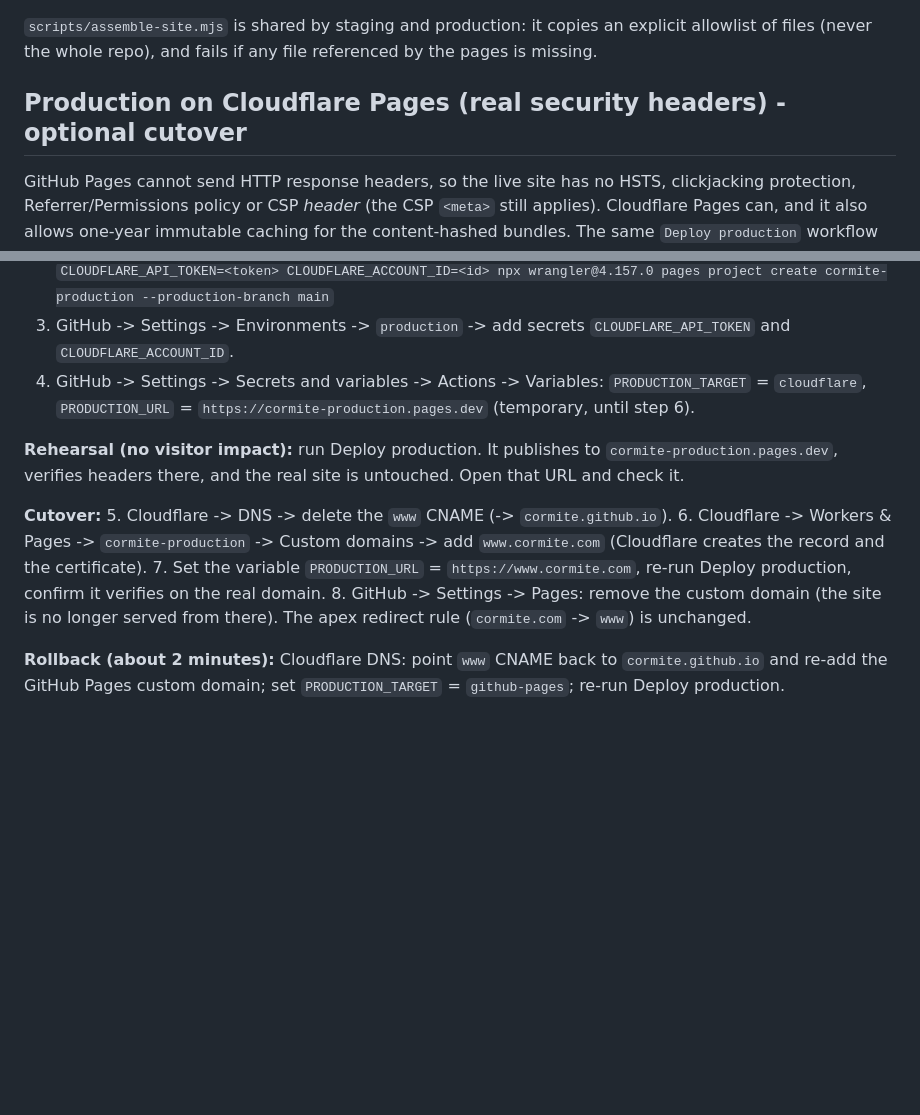
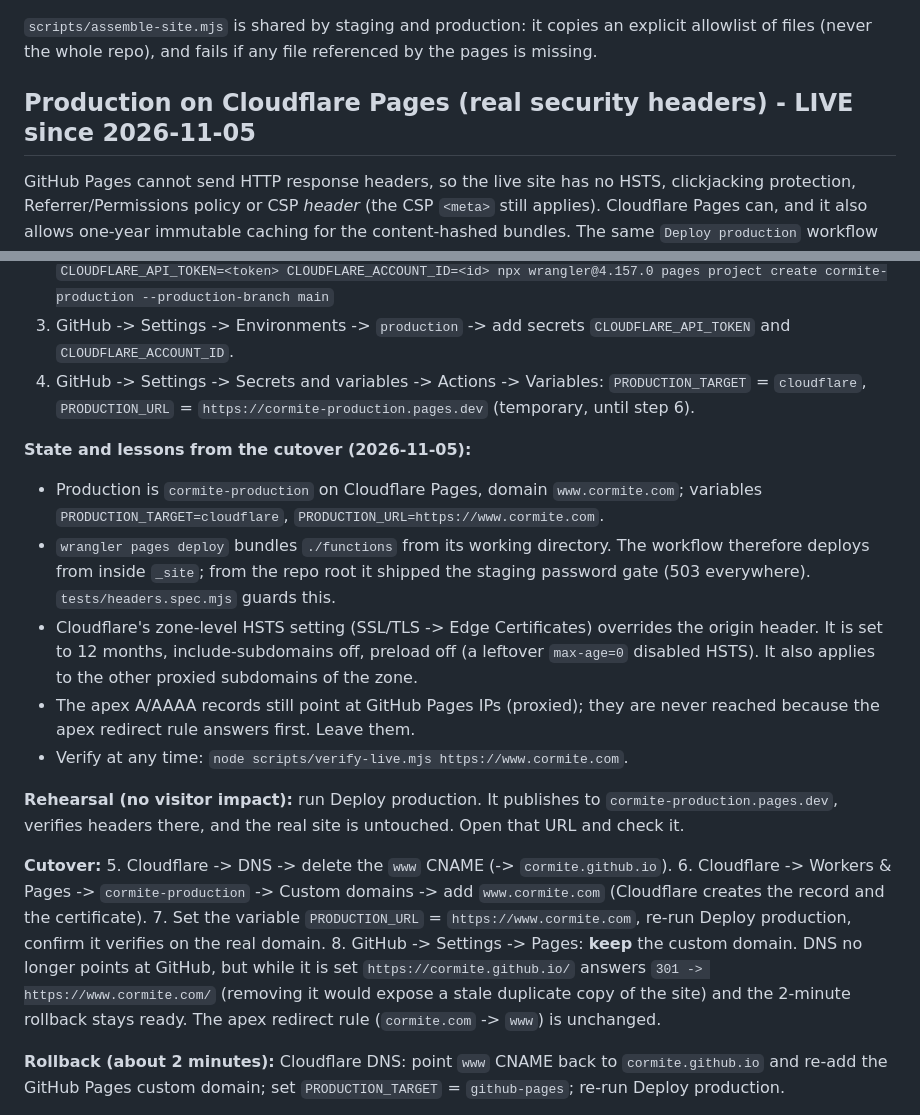
Before and after one commit to cormite/cormite.github.io, a Markdown page: docs/RELEASE.md, 2 parts joined by grey strips. Drawn GitHub-style; blank space fills up the shorter version.

Commit message:
Docs: Cloudflare production is live; record cutover lessons (HSTS zone setting, deploy from _site, keep GitHub Pages domain)
Co-Authored-By: Claude Sonnet 5.5 <noreply@anthropic.com>

```diff
--- a/docs/RELEASE.md
+++ b/docs/RELEASE.md
@@ -79,7 +79,7 @@ runner image is pinned to `ubuntu-24.04` so builds do not change under us.
 
 `scripts/assemble-site.mjs` is shared by staging and production: it copies an explicit allowlist of files (never the whole repo), and fails if any file referenced by the pages is missing.
 
-## Production on Cloudflare Pages (real security headers) - optional cutover
+## Production on Cloudflare Pages (real security headers) - LIVE since 2026-11-05
 GitHub Pages cannot send HTTP response headers, so the live site has no HSTS, clickjacking protection, Referrer/Permissions
 policy or CSP *header* (the CSP `<meta>` still applies). Cloudflare Pages can, and it also allows one-year immutable caching
 for the content-hashed bundles. The same `Deploy production` workflow (DEPLOY + reviewer approval) publishes to either target,
@@ -97,6 +97,13 @@ What ships: `scripts/security-headers.mjs` generates `_headers` (`assemble-site.
 4. GitHub -> Settings -> Secrets and variables -> Actions -> Variables: `PRODUCTION_TARGET` = `cloudflare`,
    `PRODUCTION_URL` = `https://cormite-production.pages.dev` (temporary, until step 6).
 
+**State and lessons from the cutover (2026-11-05):**
+- Production is `cormite-production` on Cloudflare Pages, domain `www.cormite.com`; variables `PRODUCTION_TARGET=cloudflare`, `PRODUCTION_URL=https://www.cormite.com`.
+- `wrangler pages deploy` bundles `./functions` from its working directory. The workflow therefore deploys from inside `_site`; from the repo root it shipped the staging password gate (503 everywhere). `tests/headers.spec.mjs` guards this.
+- Cloudflare's zone-level HSTS setting (SSL/TLS -> Edge Certificates) overrides the origin header. It is set to 12 months, include-subdomains off, preload off (a leftover `max-age=0` disabled HSTS). It also applies to the other proxied subdomains of the zone.
+- The apex A/AAAA records still point at GitHub Pages IPs (proxied); they are never reached because the apex redirect rule answers first. Leave them.
+- Verify at any time: `node scripts/verify-live.mjs https://www.cormite.com`.
+
 **Rehearsal (no visitor impact):** run Deploy production. It publishes to `cormite-production.pages.dev`, verifies headers there, and
 the real site is untouched. Open that URL and check it.
 
@@ -104,7 +111,7 @@ the real site is untouched. Open that URL and check it.
 5. Cloudflare -> DNS -> delete the `www` CNAME (-> `cormite.github.io`).
 6. Cloudflare -> Workers & Pages -> `cormite-production` -> Custom domains -> add `www.cormite.com` (Cloudflare creates the record and the certificate).
 7. Set the variable `PRODUCTION_URL` = `https://www.cormite.com`, re-run Deploy production, confirm it verifies on the real domain.
-8. GitHub -> Settings -> Pages: remove the custom domain (the site is no longer served from there).
+8. GitHub -> Settings -> Pages: **keep** the custom domain. DNS no longer points at GitHub, but while it is set `https://cormite.github.io/` answers `301 -> https://www.cormite.com/` (removing it would expose a stale duplicate copy of the site) and the 2-minute rollback stays ready.
 The apex redirect rule (`cormite.com` -> `www`) is unchanged.
 
 **Rollback (about 2 minutes):** Cloudflare DNS: point `www` CNAME back to `cormite.github.io` and re-add the GitHub Pages custom domain;
```
